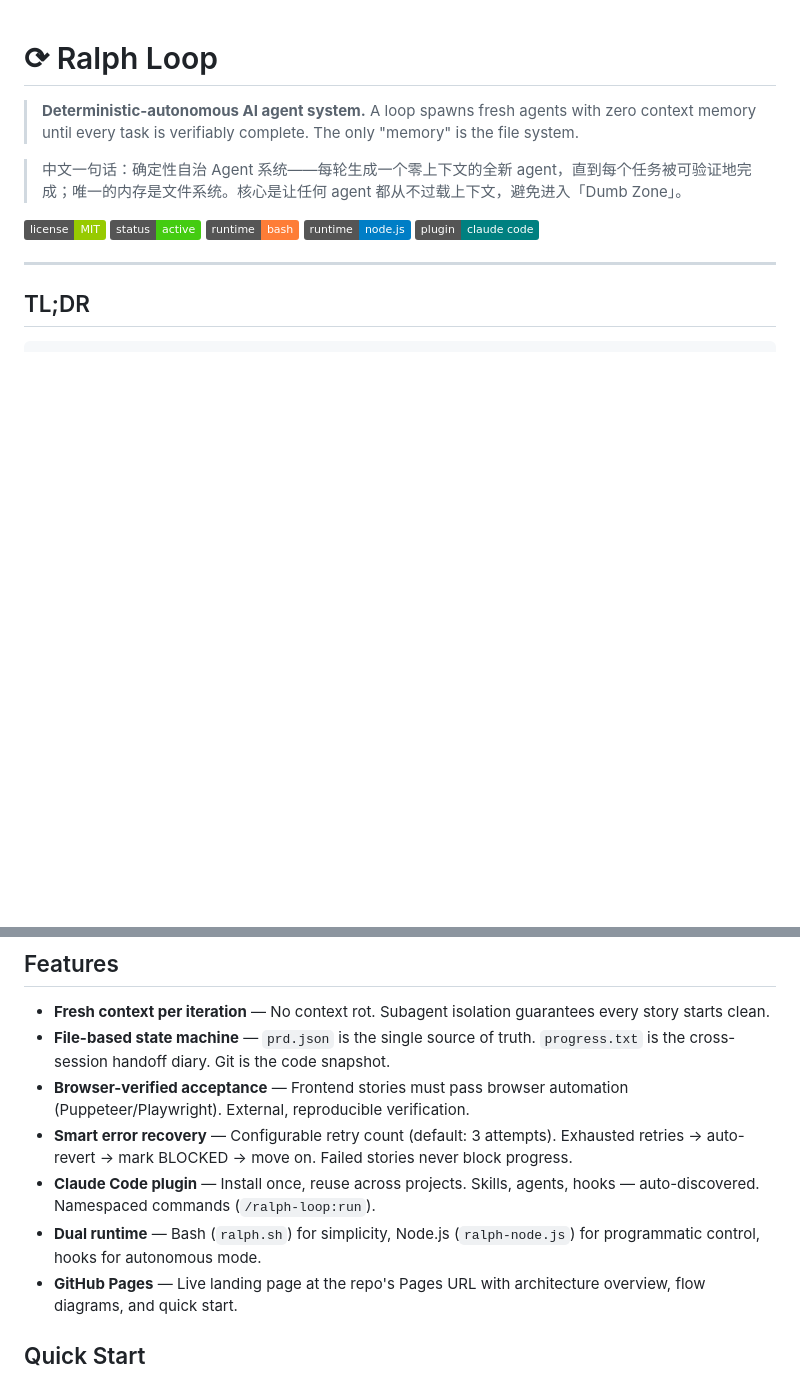
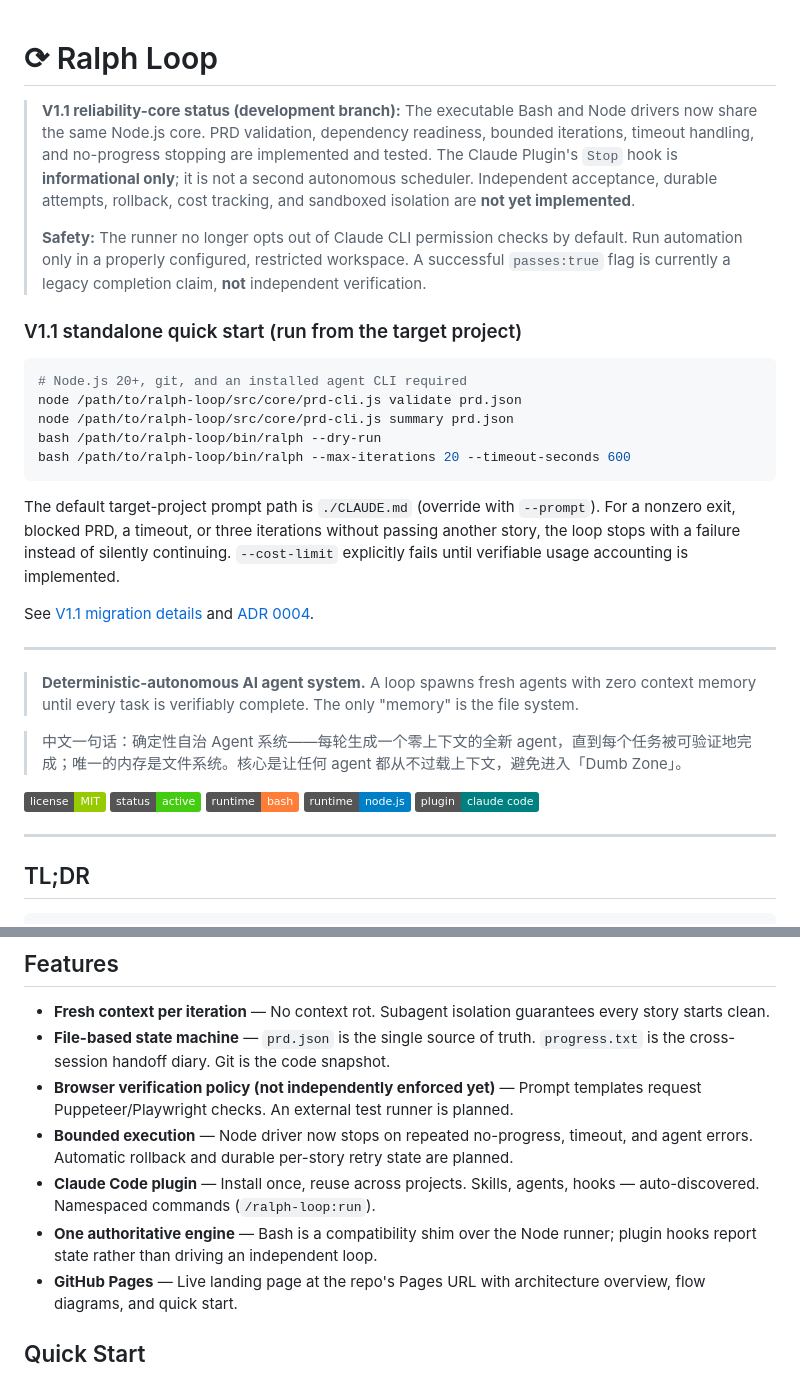
Before and after one commit to 1998x-stack/ralph-loop, a Markdown page: README.md, 2 parts joined by grey strips. Drawn GitHub-style; badges without logos; blank space fills up the shorter version.

Commit message:
docs: specify V1.1 reliability scope, migration, and ADR 0004

````diff
--- a/README.md
+++ b/README.md
@@ -1,4 +1,25 @@
 # ⟳ Ralph Loop
+
+> **V1.1 reliability-core status (development branch):** The executable Bash and Node drivers now share the same Node.js core. PRD validation, dependency readiness, bounded iterations, timeout handling, and no-progress stopping are implemented and tested. The Claude Plugin's `Stop` hook is **informational only**; it is not a second autonomous scheduler. Independent acceptance, durable attempts, rollback, cost tracking, and sandboxed isolation are **not yet implemented**.
+>
+> **Safety:** The runner no longer opts out of Claude CLI permission checks by default. Run automation only in a properly configured, restricted workspace. A successful `passes:true` flag is currently a legacy completion claim, **not** independent verification.
+
+### V1.1 standalone quick start (run from the target project)
+
+```bash
+# Node.js 20+, git, and an installed agent CLI required
+node /path/to/ralph-loop/src/core/prd-cli.js validate prd.json
+node /path/to/ralph-loop/src/core/prd-cli.js summary prd.json
+bash /path/to/ralph-loop/bin/ralph --dry-run
+bash /path/to/ralph-loop/bin/ralph --max-iterations 20 --timeout-seconds 600
+```
+
+The default target-project prompt path is `./CLAUDE.md` (override with `--prompt`). For a nonzero exit, blocked PRD, a timeout, or three iterations without passing another story, the loop stops with a failure instead of silently continuing. `--cost-limit` explicitly fails until verifiable usage accounting is implemented.
+
+See [V1.1 migration details](docs/v1.1-migration.md) and [ADR 0004](docs/adr/0004-one-orchestrator.md).
+
+---
+
 
 > **Deterministic-autonomous AI agent system.** A loop spawns fresh agents with zero context memory until every task is verifiably complete. The only "memory" is the file system.
 
@@ -79,10 +100,10 @@ flowchart TD
 
 - **Fresh context per iteration** — No context rot. Subagent isolation guarantees every story starts clean.
 - **File-based state machine** — `prd.json` is the single source of truth. `progress.txt` is the cross-session handoff diary. Git is the code snapshot.
-- **Browser-verified acceptance** — Frontend stories must pass browser automation (Puppeteer/Playwright). External, reproducible verification.
-- **Smart error recovery** — Configurable retry count (default: 3 attempts). Exhausted retries → auto-revert → mark BLOCKED → move on. Failed stories never block progress.
+- **Browser verification policy (not independently enforced yet)** — Prompt templates request Puppeteer/Playwright checks. An external test runner is planned.
+- **Bounded execution** — Node driver now stops on repeated no-progress, timeout, and agent errors. Automatic rollback and durable per-story retry state are planned.
 - **Claude Code plugin** — Install once, reuse across projects. Skills, agents, hooks — auto-discovered. Namespaced commands (`/ralph-loop:run`).
-- **Dual runtime** — Bash (`ralph.sh`) for simplicity, Node.js (`ralph-node.js`) for programmatic control, hooks for autonomous mode.
+- **One authoritative engine** — Bash is a compatibility shim over the Node runner; plugin hooks report state rather than driving an independent loop.
 - **GitHub Pages** — Live landing page at the repo's Pages URL with architecture overview, flow diagrams, and quick start.
 
 ## Quick Start
````
Also changed, not shown: docs/adr/0004-one-orchestrator.md (added, +29 -0 lines), docs/v1.1-migration.md (added, +47 -0 lines).
